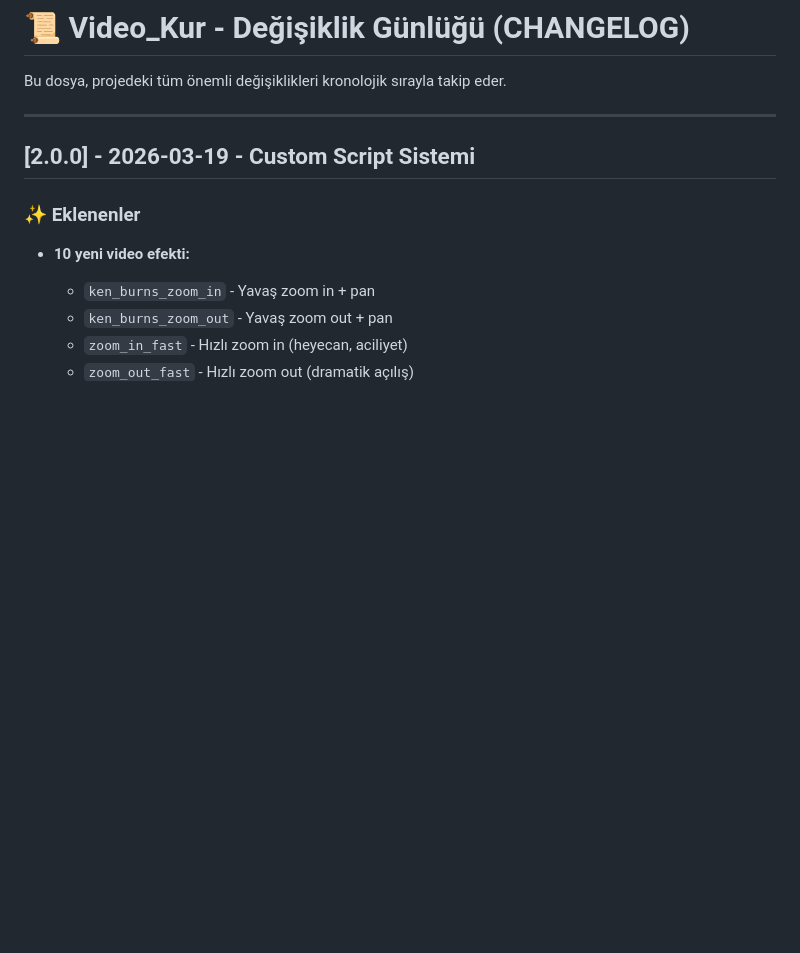
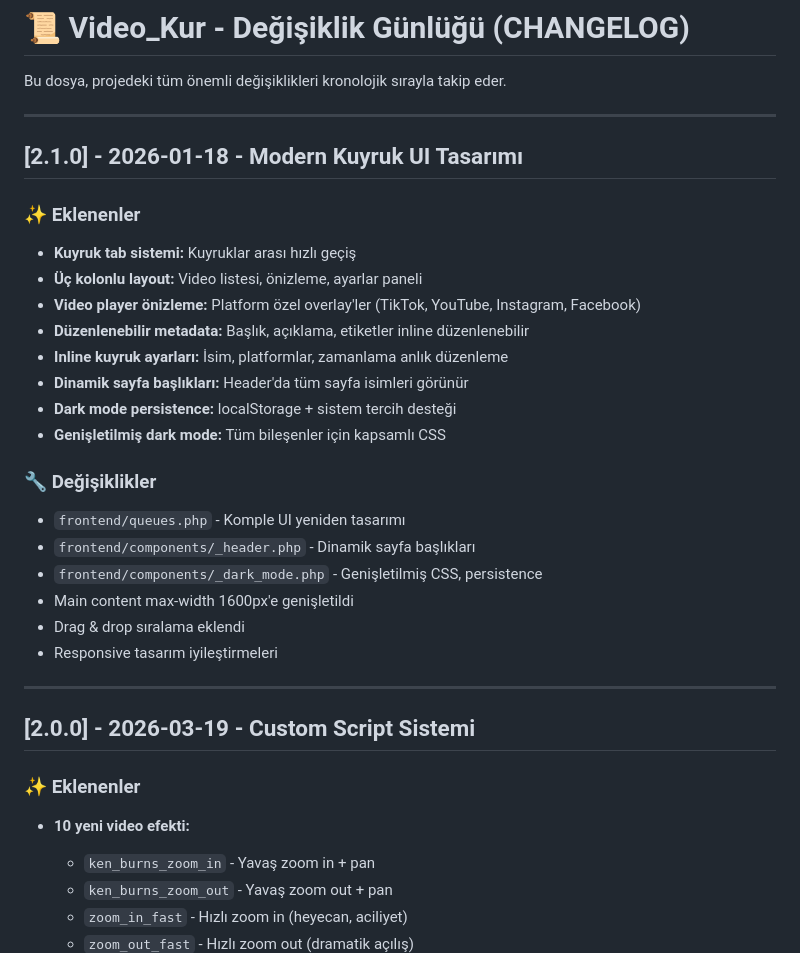
Before and after one commit to oguzgokyar/Video_Kur, a Markdown page: CHANGELOG.md, the part around the change. Rendered like a GitHub page; blank space fills up the shorter version.

Commit message:
docs: Update CHANGELOG with v2.1.0 queue UI redesign
Co-authored-by: Copilot <223556219+Copilot@users.noreply.github.com>

```diff
--- a/CHANGELOG.md
+++ b/CHANGELOG.md
@@ -1,6 +1,28 @@
 # 📜 Video_Kur - Değişiklik Günlüğü (CHANGELOG)
 
 Bu dosya, projedeki tüm önemli değişiklikleri kronolojik sırayla takip eder.
+
+---
+
+## [2.1.0] - 2026-01-18 - Modern Kuyruk UI Tasarımı
+
+### ✨ Eklenenler
+- **Kuyruk tab sistemi:** Kuyruklar arası hızlı geçiş
+- **Üç kolonlu layout:** Video listesi, önizleme, ayarlar paneli
+- **Video player önizleme:** Platform özel overlay'ler (TikTok, YouTube, Instagram, Facebook)
+- **Düzenlenebilir metadata:** Başlık, açıklama, etiketler inline düzenlenebilir
+- **Inline kuyruk ayarları:** İsim, platformlar, zamanlama anlık düzenleme
+- **Dinamik sayfa başlıkları:** Header'da tüm sayfa isimleri görünür
+- **Dark mode persistence:** localStorage + sistem tercih desteği
+- **Genişletilmiş dark mode:** Tüm bileşenler için kapsamlı CSS
+
+### 🔧 Değişiklikler
+- `frontend/queues.php` - Komple UI yeniden tasarımı
+- `frontend/components/_header.php` - Dinamik sayfa başlıkları
+- `frontend/components/_dark_mode.php` - Genişletilmiş CSS, persistence
+- Main content max-width 1600px'e genişletildi
+- Drag & drop sıralama eklendi
+- Responsive tasarım iyileştirmeleri
 
 ---
 
```
